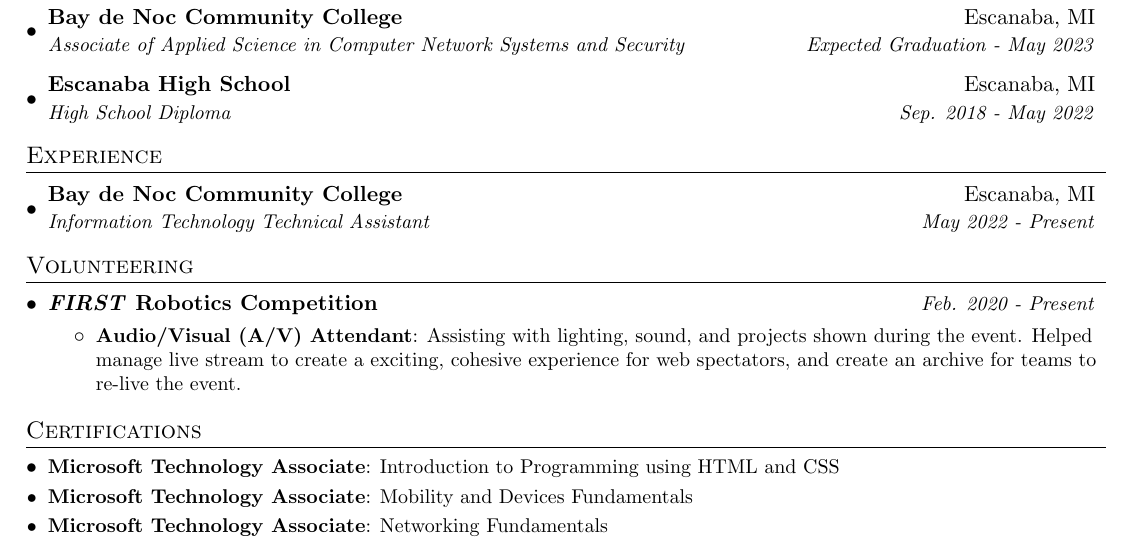
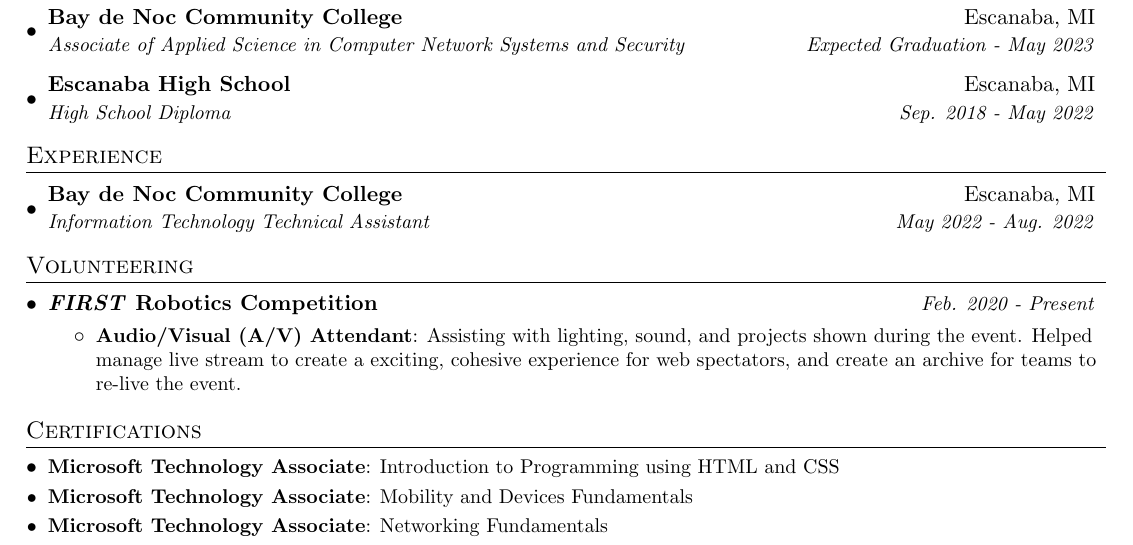
Before and after one commit to zagdrath/curriculum-vitae, a LaTeX CV (curriculum-vitae.tex): part of the page, cut so that both start at the same text. Compiled offline with pdfLaTeX.

Commit message:
job change

```diff
--- a/curriculum-vitae.tex
+++ b/curriculum-vitae.tex
@@ -94,7 +94,7 @@
 
 \resumeSubheading
 {Bay de Noc Community College}{Escanaba, MI}
-{Information Technology Technical Assistant}{May 2022 - Present}
+{Information Technology Technical Assistant}{May 2022 - Aug. 2022}
 % \resumeItemListStart
 % \resumeItem{Tensorflow}
 % {TensorFlow is an open source software library for numerical computation using data flow graphs; primarily used for training deep learning models.}
```
